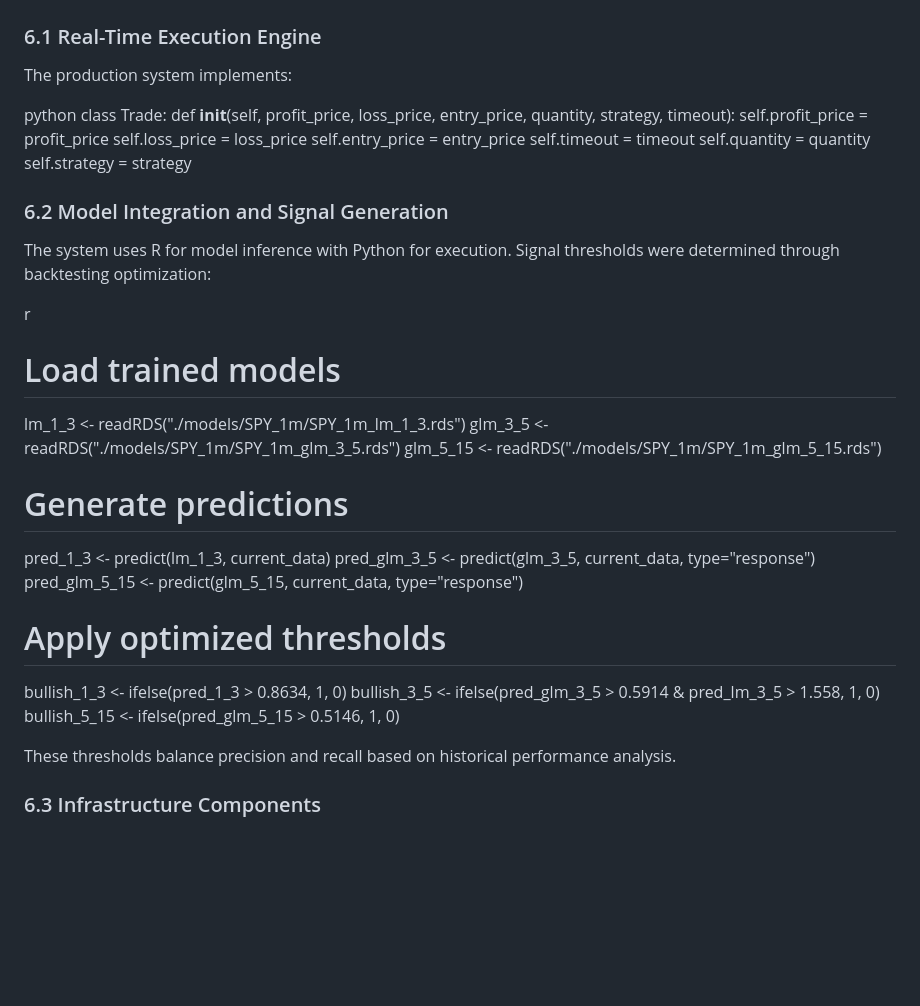
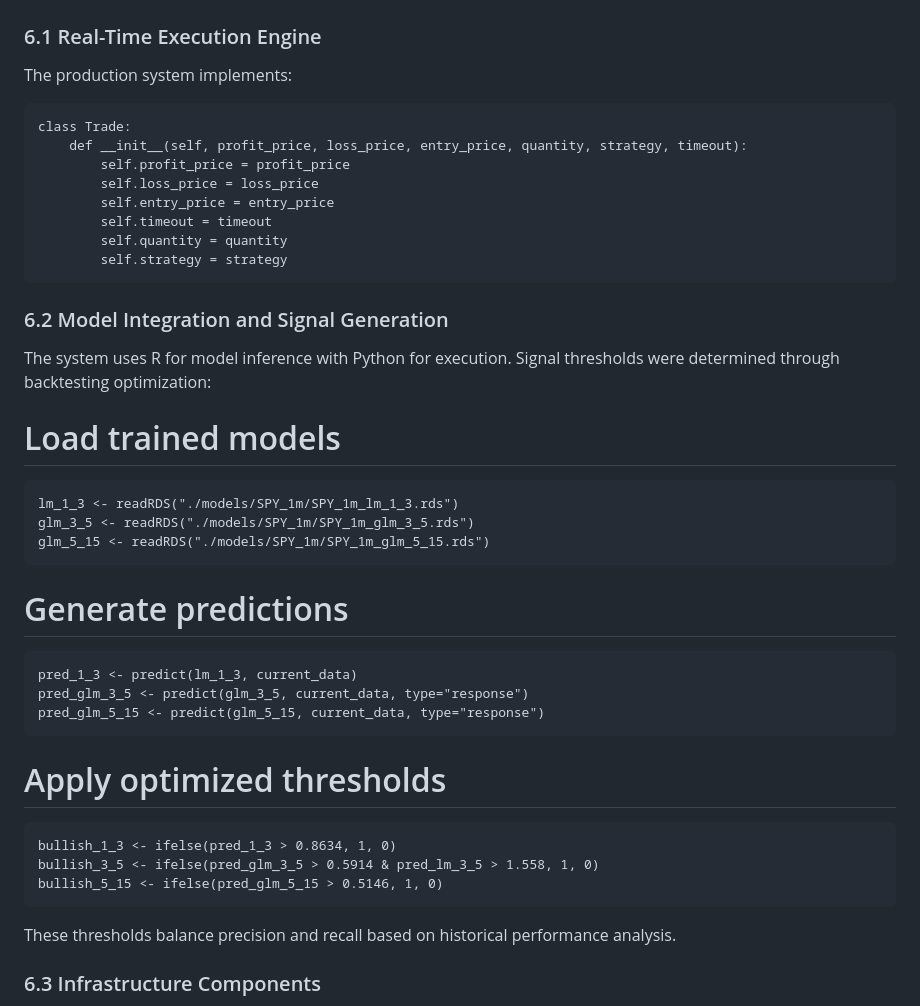
Before and after one commit to ayanopt/2023-momentum, a Markdown page: article.md, the part around the change printed below. Rendered like a GitHub page; blank space fills up the shorter version.

````diff
--- a/article.md
+++ b/article.md
@@ -80,7 +80,7 @@ The strategies achieved statistically significant performance metrics, with robu
 
 The production system implements:
 
-python
+```
 class Trade:
     def __init__(self, profit_price, loss_price, entry_price, quantity, strategy, timeout):
         self.profit_price = profit_price
@@ -89,28 +89,30 @@ class Trade:
         self.timeout = timeout
         self.quantity = quantity
         self.strategy = strategy
-
+```
 
 ### 6.2 Model Integration and Signal Generation
 
 The system uses R for model inference with Python for execution. Signal thresholds were determined through backtesting optimization:
 
-r
 # Load trained models
+```
 lm_1_3 <- readRDS("./models/SPY_1m/SPY_1m_lm_1_3.rds")
 glm_3_5 <- readRDS("./models/SPY_1m/SPY_1m_glm_3_5.rds")
 glm_5_15 <- readRDS("./models/SPY_1m/SPY_1m_glm_5_15.rds")
-
+```
 # Generate predictions
+```
 pred_1_3 <- predict(lm_1_3, current_data)
 pred_glm_3_5 <- predict(glm_3_5, current_data, type="response")
 pred_glm_5_15 <- predict(glm_5_15, current_data, type="response")
-
+```
 # Apply optimized thresholds
+```
 bullish_1_3 <- ifelse(pred_1_3 > 0.8634, 1, 0)
 bullish_3_5 <- ifelse(pred_glm_3_5 > 0.5914 & pred_lm_3_5 > 1.558, 1, 0)
 bullish_5_15 <- ifelse(pred_glm_5_15 > 0.5146, 1, 0)
-
+```
 
 These thresholds balance precision and recall based on historical performance analysis.
 
````
Also changed, not shown: other parts of article.md (+2 -16 lines).
